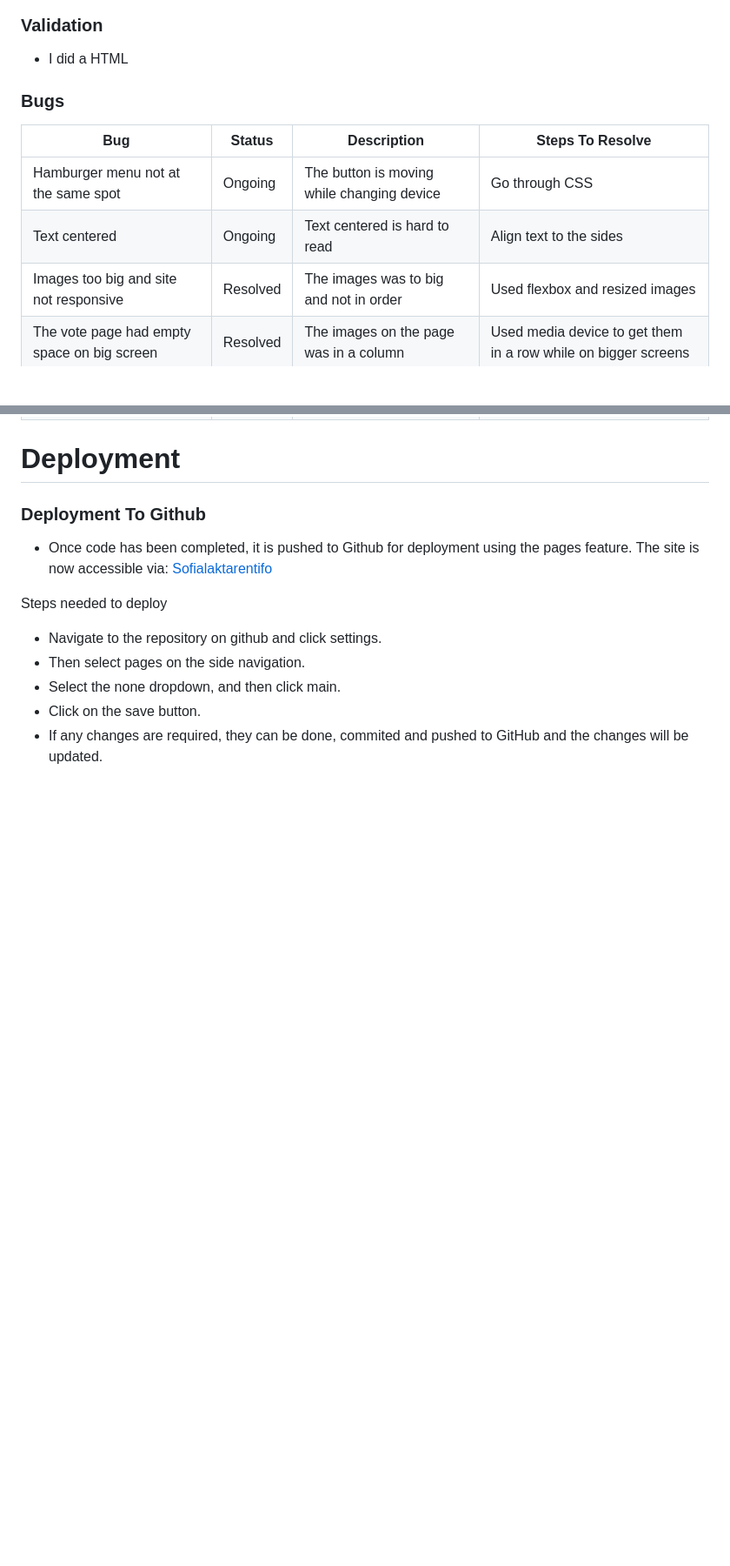
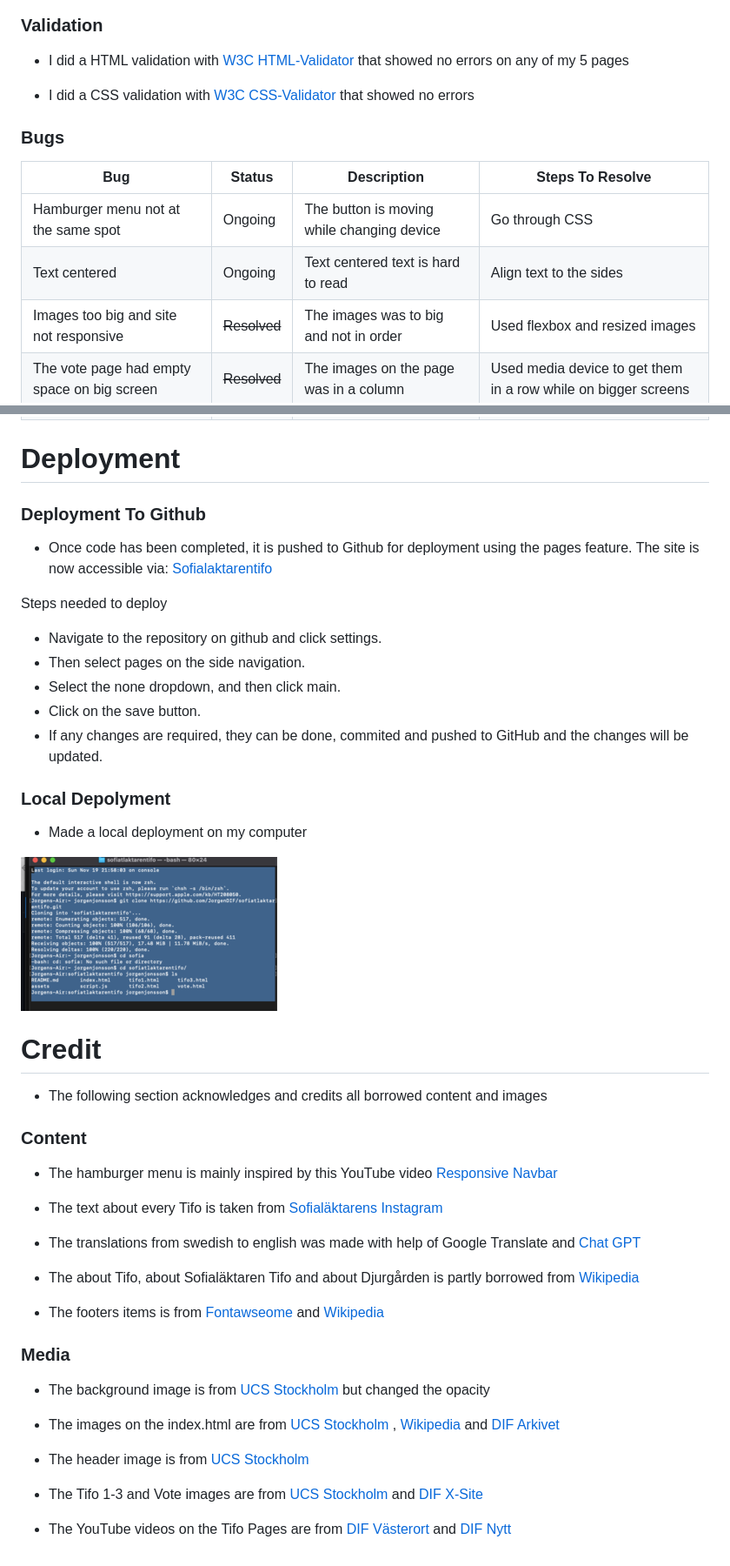
Before and after one commit to JorgenDIF/sofiatlaktarentifo, a Markdown page: README.md, 2 parts joined by grey strips. Shown: that part at 87% size. Rendered like a GitHub page; pictures changed too: assets/images/localdeployment (2).png (added); blank space fills up the shorter version.

Commit message:
finnishing up readme with credits

```diff
--- a/README.md
+++ b/README.md
@@ -219,7 +224,9 @@ Let's be honest—the football in the Swedish league isn't top-tier; Allsvenskan
 
 ### Validation
 
-* I did a HTML
+* I did a HTML validation with [W3C HTML-Validator](https://validator.w3.org/#validate_by_input) that showed no errors on any of my 5 pages
+
+* I did a CSS validation with [W3C CSS-Validator](https://jigsaw.w3.org/css-validator/) that showed no errors
 
 <a id=bugs></a>
 
@@ -228,9 +235,9 @@ Let's be honest—the football in the Swedish league isn't top-tier; Allsvenskan
 | Bug | Status | Description | Steps To Resolve |
 | --- | --- | --- | --- |
 | Hamburger menu not at the same spot | Ongoing | The button is moving while changing device | Go through CSS
-| Text centered | Ongoing | Text centered is hard to read | Align text to the sides |
-| Images too big and site not responsive | Resolved | The images was to big and not in order  | Used flexbox and resized images |
-| The vote page had empty space on big screen | Resolved | The images on the page was in a column  | Used media device to get them in a row while on bigger screens |
+| Text centered | Ongoing | Text centered text is hard to read | Align text to the sides |
+| Images too big and site not responsive | ~~Resolved~~ | The images was to big and not in order  | Used flexbox and resized images |
+| The vote page had empty space on big screen | ~~Resolved~~ | The images on the page was in a column  | Used media device to get them in a row while on bigger screens |
 
 <a id=deployment></a>
 
@@ -249,3 +256,49 @@ Let's be honest—the football in the Swedish league isn't top-tier; Allsvenskan
 * Select the none dropdown, and then click main.
 * Click on the save button.
 * If any changes are required, they can be done, commited and pushed to GitHub and the changes  will be updated.
+
+<a id=local-deployment></a>
+
+### Local Depolyment
+
+ * Made a local deployment on my computer
+
+ ![img](<assets/images/localdeployment (2).png>)
+
+ <a id=credit></a>
+
+# Credit
+
+ * The following section acknowledges and credits all borrowed content and images
+
+ <a id="credit-content"></a>
+
+ ### Content
+
+ * The hamburger menu is mainly inspired by this YouTube video [Responsive Navbar](https://www.youtube.com/watch?v=At4B7A4GOPg)
+
+ * The text about every Tifo is taken from [Sofialäktarens Instagram](https://www.instagram.com/sofialaktaren/)
+
+ * The translations from swedish to english was made with help of Google Translate and [Chat GPT](https://chat.openai.com/c/40b00b12-d494-429b-bcbe-beef367157f8)
+
+ * The about Tifo, about Sofialäktaren Tifo and about Djurgården is partly borrowed from [Wikipedia](https://sv.wikipedia.org/wiki/Portal:Huvudsida)
+
+
+* The footers items is from [Fontawseome](https://fontawesome.com/) and [Wikipedia](https://sv.wikipedia.org/wiki/Portal:Huvudsida)
+
+ <a id=media></a>
+
+ ### Media
+
+ * The background image is from [UCS Stockholm](https://www.ultracaosstockholm.se/hem/) but changed the opacity
+
+ * The images on the index.html are from [UCS Stockholm](https://www.ultracaosstockholm.se/hem/)
+ , [Wikipedia](https://sv.wikipedia.org/wiki/Portal:Huvudsida) and [DIF Arkivet](https://www.difarkivet.se/)
+
+ * The header image is from [UCS Stockholm](https://www.ultracaosstockholm.se/hem/)
+
+ * The Tifo 1-3 and Vote images are from [UCS Stockholm](https://www.ultracaosstockholm.se/hem/)
+ and [DIF X-Site](https://twitter.com/DIF_Fotboll?ref_src=twsrc%5Egoogle%7Ctwcamp%5Eserp%7Ctwgr%5Eauthor)
+
+
+* The YouTube videos on the Tifo Pages are from [DIF Västerort](https://www.youtube.com/watch?v=M8yLrBLfejk) and [DIF Nytt](https://www.youtube.com/watch?v=vPkJQ801mG0)
```
Also changed, not shown: other parts of README.md (+5 -0 lines), assets/images/localdeployment.jpeg (deleted), 1 other file.
